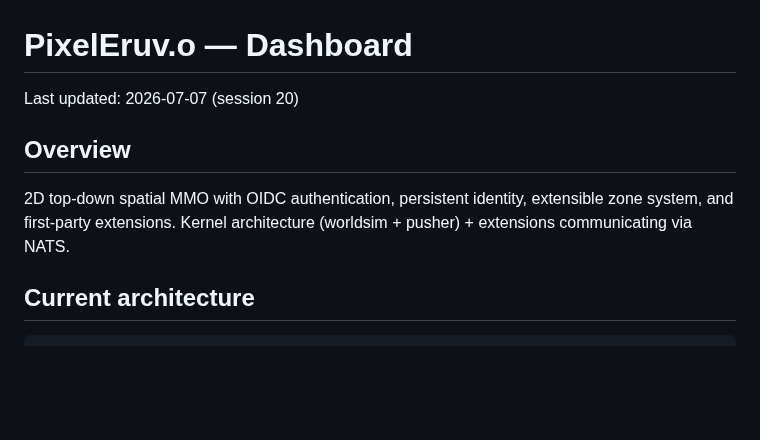
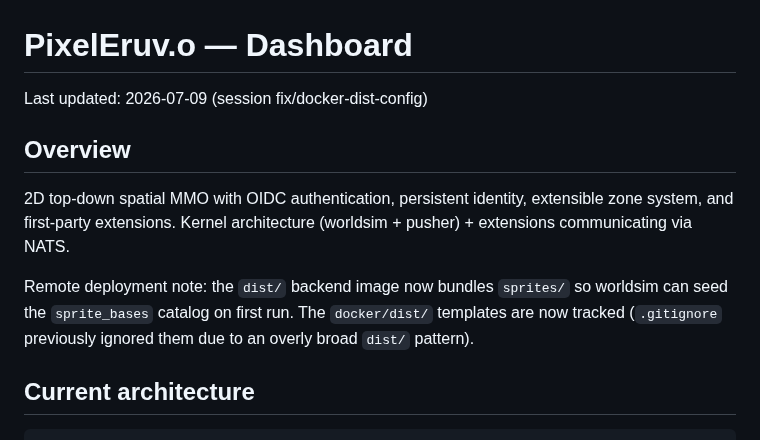
Before and after one commit to lstep/PixelEruv, a Markdown page: DASHBOARD.md, the part around the change. GitHub-like rendering; blank space fills up the shorter version.

Commit message:
Update DASHBOARD.md with dist backend fix

```diff
--- a/DASHBOARD.md
+++ b/DASHBOARD.md
@@ -1,12 +1,17 @@
 # PixelEruv.o — Dashboard
 
-Last updated: 2026-07-07 (session 20)
+Last updated: 2026-07-09 (session fix/docker-dist-config)
 
 ## Overview
 
 2D top-down spatial MMO with OIDC authentication, persistent identity,
 extensible zone system, and first-party extensions. Kernel architecture
 (worldsim + pusher) + extensions communicating via NATS.
+
+Remote deployment note: the `dist/` backend image now bundles `sprites/` so
+worldsim can seed the `sprite_bases` catalog on first run. The `docker/dist/`
+templates are now tracked (`.gitignore` previously ignored them due to an
+overly broad `dist/` pattern).
 
 ## Current architecture
 
```
